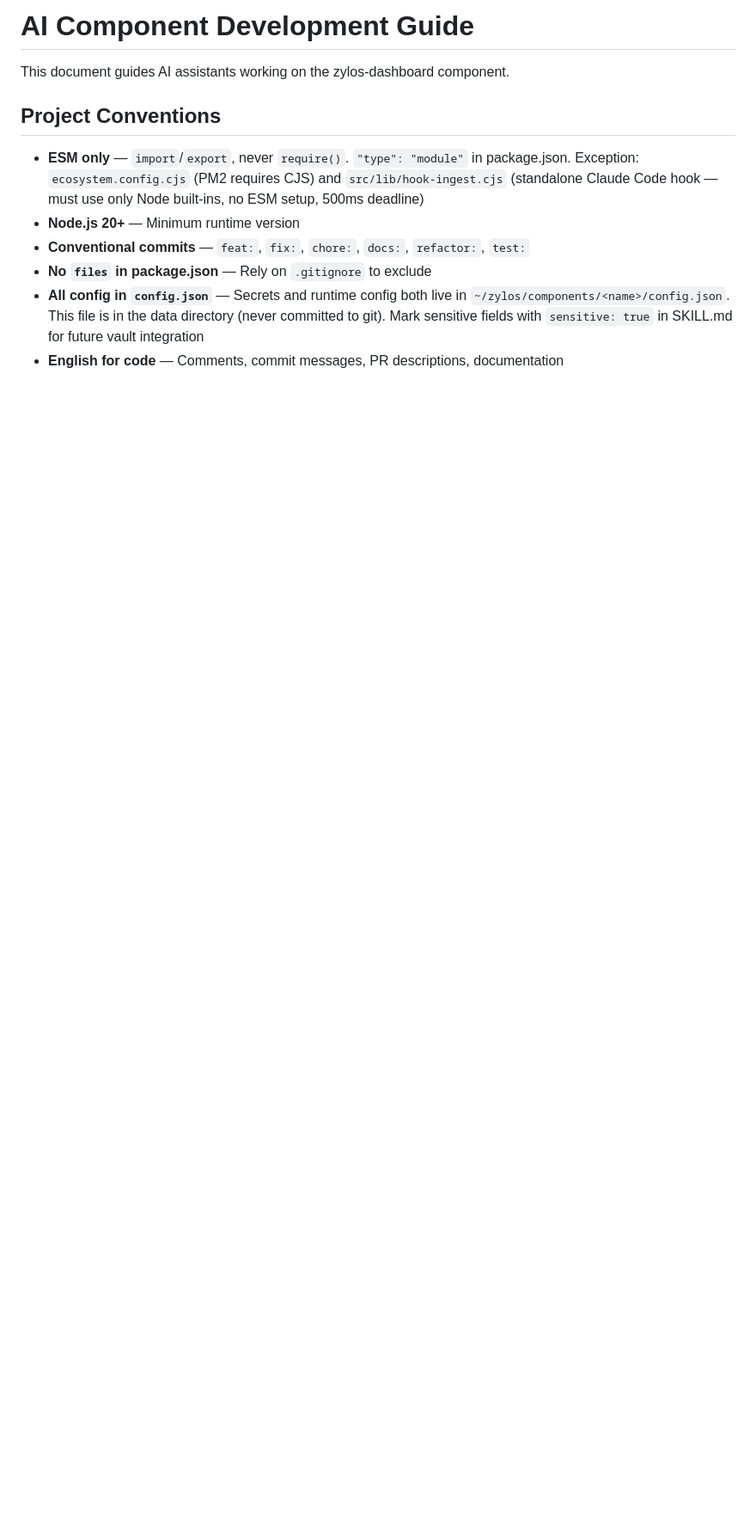
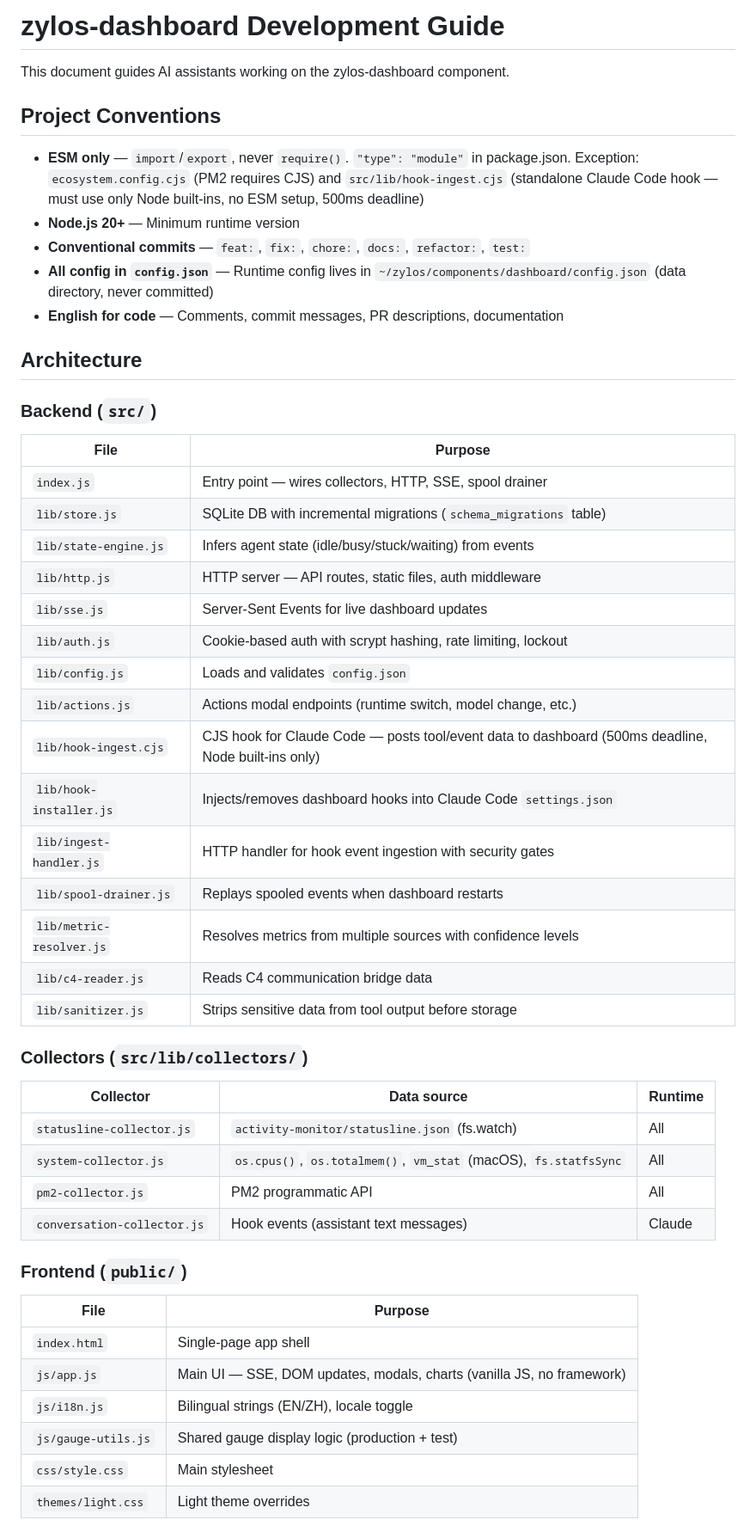
Before and after one commit to YvanJiang/zylos-dashboard, a Markdown page: AGENTS.md, the part around one of its changes. Shown at 86% size. Drawn GitHub-style; blank space fills up the shorter version.

```diff
--- a/AGENTS.md
+++ b/AGENTS.md
@@ -1,4 +1,4 @@
-# AI Component Development Guide
+# zylos-dashboard Development Guide
 
 This document guides AI assistants working on the zylos-dashboard component.
 
@@ -7,6 +7,48 @@ This document guides AI assistants working on the zylos-dashboard component.
 - **ESM only** — `import`/`export`, never `require()`. `"type": "module"` in package.json. Exception: `ecosystem.config.cjs` (PM2 requires CJS) and `src/lib/hook-ingest.cjs` (standalone Claude Code hook — must use only Node built-ins, no ESM setup, 500ms deadline)
 - **Node.js 20+** — Minimum runtime version
 - **Conventional commits** — `feat:`, `fix:`, `chore:`, `docs:`, `refactor:`, `test:`
-- **No `files` in package.json** — Rely on `.gitignore` to exclude
-- **All config in `config.json`** — Secrets and runtime config both live in `~/zylos/components/<name>/config.json`. This file is in the data directory (never committed to git). Mark sensitive fields with `sensitive: true` in SKILL.md for future vault integration
+- **All config in `config.json`** — Runtime config lives in `~/zylos/components/dashboard/config.json` (data directory, never committed)
 - **English for code** — Comments, commit messages, PR descriptions, documentation
+
+## Architecture
+
+### Backend (`src/`)
+
+| File | Purpose |
+|------|---------|
+| `index.js` | Entry point — wires collectors, HTTP, SSE, spool drainer |
+| `lib/store.js` | SQLite DB with incremental migrations (`schema_migrations` table) |
+| `lib/state-engine.js` | Infers agent state (idle/busy/stuck/waiting) from events |
+| `lib/http.js` | HTTP server — API routes, static files, auth middleware |
+| `lib/sse.js` | Server-Sent Events for live dashboard updates |
+| `lib/auth.js` | Cookie-based auth with scrypt hashing, rate limiting, lockout |
+| `lib/config.js` | Loads and validates `config.json` |
+| `lib/actions.js` | Actions modal endpoints (runtime switch, model change, etc.) |
+| `lib/hook-ingest.cjs` | CJS hook for Claude Code — posts tool/event data to dashboard (500ms deadline, Node built-ins only) |
+| `lib/hook-installer.js` | Injects/removes dashboard hooks into Claude Code `settings.json` |
+| `lib/ingest-handler.js` | HTTP handler for hook event ingestion with security gates |
+| `lib/spool-drainer.js` | Replays spooled events when dashboard restarts |
+| `lib/metric-resolver.js` | Resolves metrics from multiple sources with confidence levels |
+| `lib/c4-reader.js` | Reads C4 communication bridge data |
+| `lib/sanitizer.js` | Strips sensitive data from tool output before storage |
+
+### Collectors (`src/lib/collectors/`)
+
+| Collector | Data source | Runtime |
+|-----------|-------------|---------|
+| `statusline-collector.js` | `activity-monitor/statusline.json` (fs.watch) | All |
+| `system-collector.js` | `os.cpus()`, `os.totalmem()`, `vm_stat` (macOS), `fs.statfsSync` | All |
+| `pm2-collector.js` | PM2 programmatic API | All |
+| `conversation-collector.js` | Hook events (assistant text messages) | Claude |
+
+### Frontend (`public/`)
+
+| File | Purpose |
+|------|---------|
+| `index.html` | Single-page app shell |
+| `js/app.js` | Main UI — SSE, DOM updates, modals, charts (vanilla JS, no framework) |
+| `js/i18n.js` | Bilingual strings (EN/ZH), locale toggle |
+| `js/gauge-utils.js` | Shared gauge display logic (production + test) |
+| `css/style.css` | Main stylesheet |
+| `themes/light.css` | Light theme overrides |
+
```
Also changed, not shown: other parts of AGENTS.md (+31 -143 lines).
